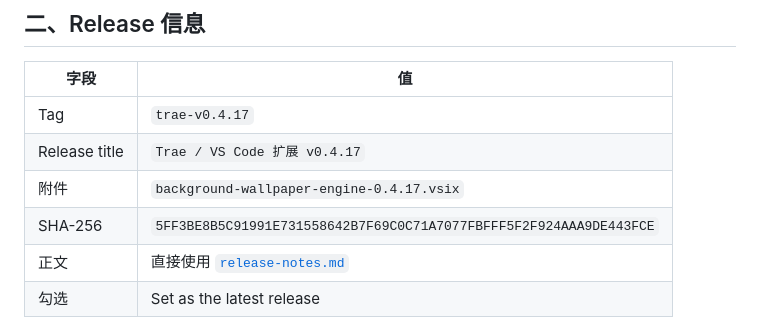
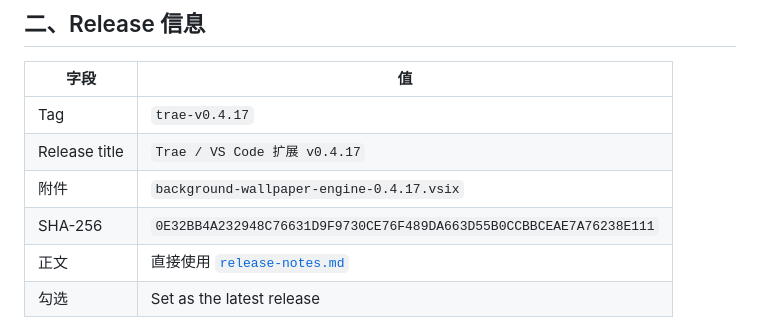
Before and after one commit to Tisakonicc/python-Wallpaper-Engine, a Markdown page: github-release-v0.4.17.md, the part around the change. Rendered like a GitHub page.

```diff
--- a/github-release-v0.4.17.md
+++ b/github-release-v0.4.17.md
@@ -31,7 +31,7 @@ wallpaper-engine  vscode-extension  ide  wallpaper  background  pycharm-plugin
 | Tag | `trae-v0.4.17` |
 | Release title | `Trae / VS Code 扩展 v0.4.17` |
 | 附件 | `background-wallpaper-engine-0.4.17.vsix` |
-| SHA-256 | `5FF3BE8B5C91991E731558642B7F69C0C71A7077FBFFF5F2F924AAA9DE443FCE` |
+| SHA-256 | `0E32BB4A232948C76631D9F9730CE76F489DA663D55B0CCBBCEAE7A76238E111` |
 | 正文 | 直接使用 [`release-notes.md`](release-notes.md) |
 | 勾选 | Set as the latest release |
 
```
Also changed, not shown: release-notes.md (+20 -7 lines), docs/images/panel-appearance.jpg (added), docs/images/panel-library.jpg (added), docs/images/panel-playback.jpg (added), docs/images/panel-version-notes.jpg (added).
